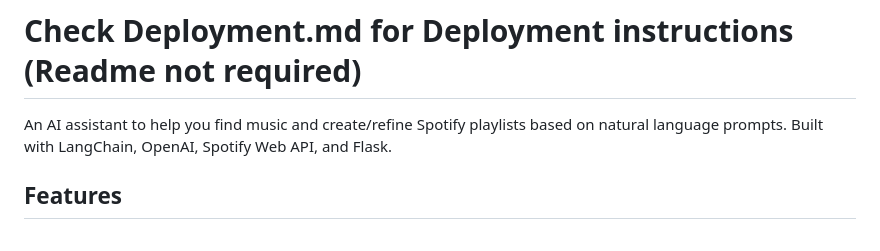
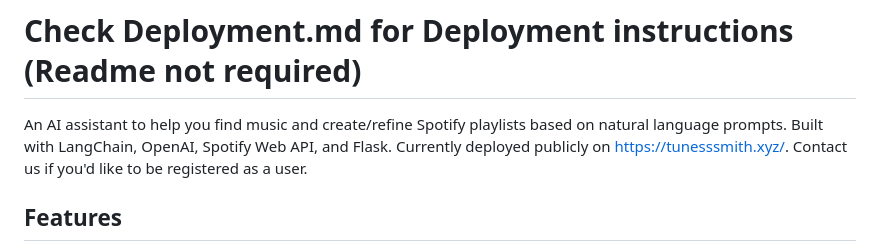
Before and after one commit to RahulPulidindi/tunesmith, a Markdown page: README.md, the part around the change. Rendered like a GitHub page.

```diff
--- a/README.md
+++ b/README.md
@@ -1,7 +1,7 @@
 # TuneSmith
 # Check Deployment.md for Deployment instructions (Readme not required)
 
-An AI assistant to help you find music and create/refine Spotify playlists based on natural language prompts. Built with LangChain, OpenAI, Spotify Web API, and Flask.
+An AI assistant to help you find music and create/refine Spotify playlists based on natural language prompts. Built with LangChain, OpenAI, Spotify Web API, and Flask. Currently deployed publicly on https://tunesssmith.xyz/. Contact us if you'd like to be registered as a user.
 
 ## Features
 
```
